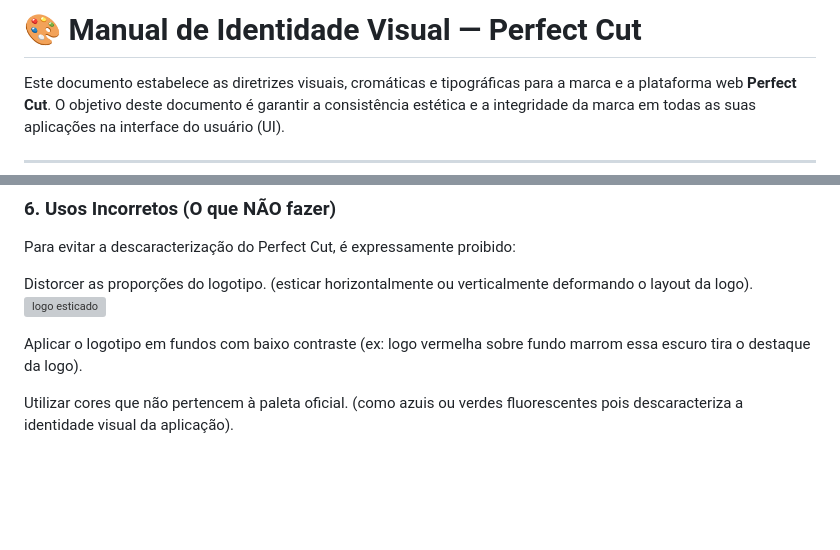
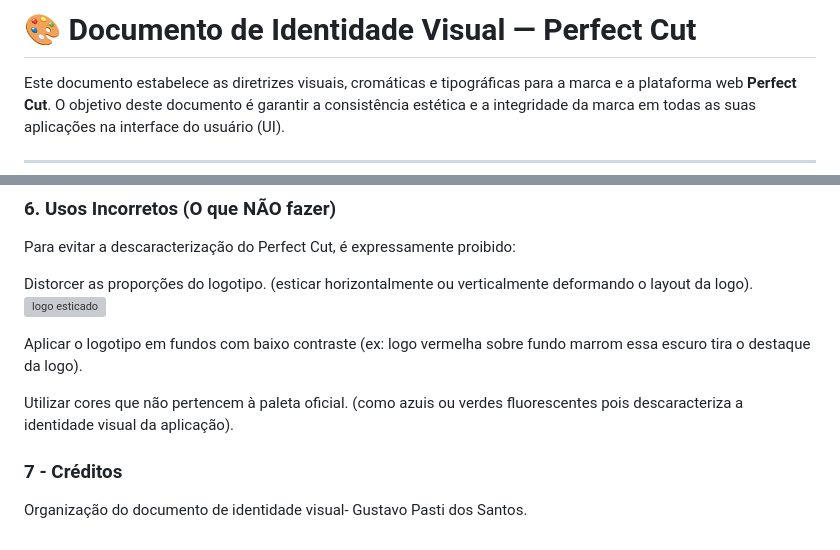
Before and after one commit to Pasti-Gustavo/DSM-2026-1-P1-G, a Markdown page: README.md, 2 parts joined by grey strips. GitHub-like rendering; blank space fills up the shorter version; grey boxes are pictures that could not be loaded.

Commit message:
Update title and add credits section in README

```diff
--- a/README.md
+++ b/README.md
@@ -1,4 +1,4 @@
-# 🎨 Manual de Identidade Visual — Perfect Cut
+# 🎨 Documento de Identidade Visual — Perfect Cut
 
 Este documento estabelece as diretrizes visuais, cromáticas e tipográficas para a marca e a plataforma web **Perfect Cut**. O objetivo deste documento é garantir a consistência estética e a integridade da marca em todas as suas aplicações na interface do usuário (UI).
 
@@ -86,3 +86,6 @@ Aplicar o logotipo em fundos com baixo contraste
 
 Utilizar cores que não pertencem à paleta oficial.
 (como azuis ou verdes fluorescentes pois descaracteriza a identidade visual da aplicação).
+
+### 7 - Créditos
+Organização do documento de identidade visual- Gustavo Pasti dos Santos.
```
